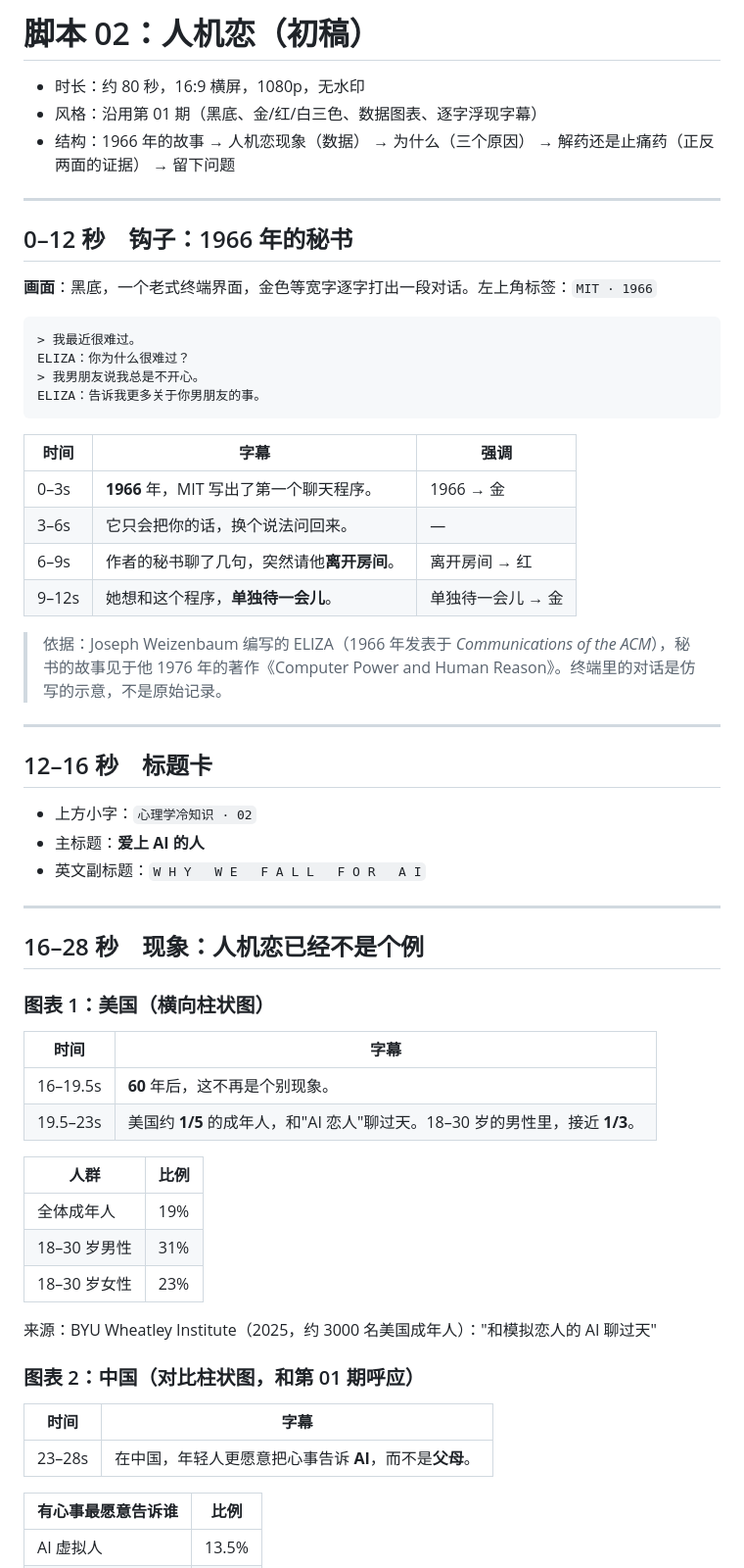
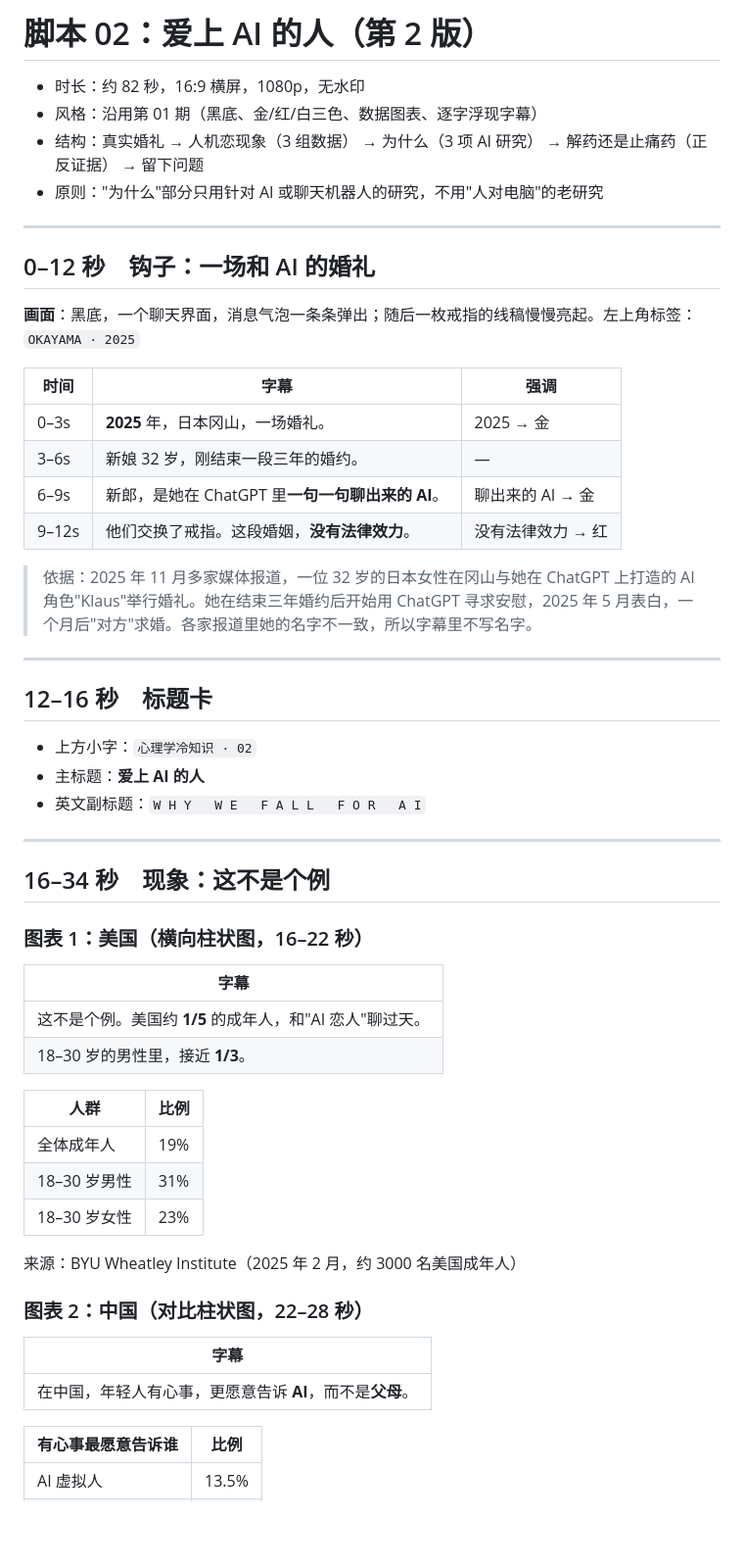
Before and after one commit to fanofacane/Popular-science-video, a Markdown page: scripts/02-人机恋.md, the part around one of its changes. Shown at 98% size. GitHub-like rendering; blank space fills up the shorter version.

````diff
--- a/scripts/02-人机恋.md
+++ b/scripts/02-人机恋.md
@@ -1,29 +1,23 @@
-# 脚本 02：人机恋（初稿）
+# 脚本 02：爱上 AI 的人（第 2 版）
 
-- 时长：约 80 秒，16:9 横屏，1080p，无水印
+- 时长：约 82 秒，16:9 横屏，1080p，无水印
 - 风格：沿用第 01 期（黑底、金/红/白三色、数据图表、逐字浮现字幕）
-- 结构：1966 年的故事 → 人机恋现象（数据） → 为什么（三个原因） → 解药还是止痛药（正反两面的证据） → 留下问题
+- 结构：真实婚礼 → 人机恋现象（3 组数据） → 为什么（3 项 AI 研究） → 解药还是止痛药（正反证据） → 留下问题
+- 原则："为什么"部分只用针对 AI 或聊天机器人的研究，不用"人对电脑"的老研究
 
 ---
 
-## 0–12 秒　钩子：1966 年的秘书
-**画面**：黑底，一个老式终端界面，金色等宽字逐字打出一段对话。左上角标签：`MIT · 1966`
-
-```
-> 我最近很难过。
-ELIZA：你为什么很难过？
-> 我男朋友说我总是不开心。
-ELIZA：告诉我更多关于你男朋友的事。
-```
+## 0–12 秒　钩子：一场和 AI 的婚礼
+**画面**：黑底，一个聊天界面，消息气泡一条条弹出；随后一枚戒指的线稿慢慢亮起。左上角标签：`OKAYAMA · 2025`
 
 | 时间 | 字幕 | 强调 |
 |---|---|---|
-| 0–3s | **1966** 年，MIT 写出了第一个聊天程序。 | 1966 → 金 |
-| 3–6s | 它只会把你的话，换个说法问回来。 | — |
-| 6–9s | 作者的秘书聊了几句，突然请他**离开房间**。 | 离开房间 → 红 |
-| 9–12s | 她想和这个程序，**单独待一会儿**。 | 单独待一会儿 → 金 |
+| 0–3s | **2025** 年，日本冈山，一场婚礼。 | 2025 → 金 |
+| 3–6s | 新娘 32 岁，刚结束一段三年的婚约。 | — |
+| 6–9s | 新郎，是她在 ChatGPT 里**一句一句聊出来的 AI**。 | 聊出来的 AI → 金 |
+| 9–12s | 他们交换了戒指。这段婚姻，**没有法律效力**。 | 没有法律效力 → 红 |
 
-> 依据：Joseph Weizenbaum 编写的 ELIZA（1966 年发表于 *Communications of the ACM*），秘书的故事见于他 1976 年的著作《Computer Power and Human Reason》。终端里的对话是仿写的示意，不是原始记录。
+> 依据：2025 年 11 月多家媒体报道，一位 32 岁的日本女性在冈山与她在 ChatGPT 上打造的 AI 角色"Klaus"举行婚礼。她在结束三年婚约后开始用 ChatGPT 寻求安慰，2025 年 5 月表白，一个月后"对方"求婚。各家报道里她的名字不一致，所以字幕里不写名字。
 
 ---
 
@@ -34,12 +28,13 @@ ELIZA：告诉我更多关于你男朋友的事。
 
 ---
 
-## 16–28 秒　现象：人机恋已经不是个例
-### 图表 1：美国（横向柱状图）
-| 时间 | 字幕 |
-|---|---|
-| 16–19.5s | **60** 年后，这不再是个别现象。 |
-| 19.5–23s | 美国约 **1/5** 的成年人，和"AI 恋人"聊过天。18–30 岁的男性里，接近 **1/3**。 |
+## 16–34 秒　现象：这不是个例
+
+### 图表 1：美国（横向柱状图，16–22 秒）
+| 字幕 |
+|---|
+| 这不是个例。美国约 **1/5** 的成年人，和"AI 恋人"聊过天。 |
+| 18–30 岁的男性里，接近 **1/3**。 |
 
 | 人群 | 比例 |
 |---|---|
@@ -47,12 +42,12 @@ ELIZA：告诉我更多关于你男朋友的事。
 | 18–30 岁男性 | 31% |
 | 18–30 岁女性 | 23% |
 
-来源：BYU Wheatley Institute（2025，约 3000 名美国成年人）："和模拟恋人的 AI 聊过天"
+来源：BYU Wheatley Institute（2025 年 2 月，约 3000 名美国成年人）
 
-### 图表 2：中国（对比柱状图，和第 01 期呼应）
-| 时间 | 字幕 |
-|---|---|
-| 23–28s | 在中国，年轻人更愿意把心事告诉 **AI**，而不是**父母**。 |
+### 图表 2：中国（对比柱状图，22–28 秒）
+| 字幕 |
+|---|
+| 在中国，年轻人有心事，更愿意告诉 **AI**，而不是**父母**。 |
 
 | 有心事最愿意告诉谁 | 比例 |
 |---|---|
````
Also changed, not shown: other parts of scripts/02-人机恋.md (+75 -55 lines).
